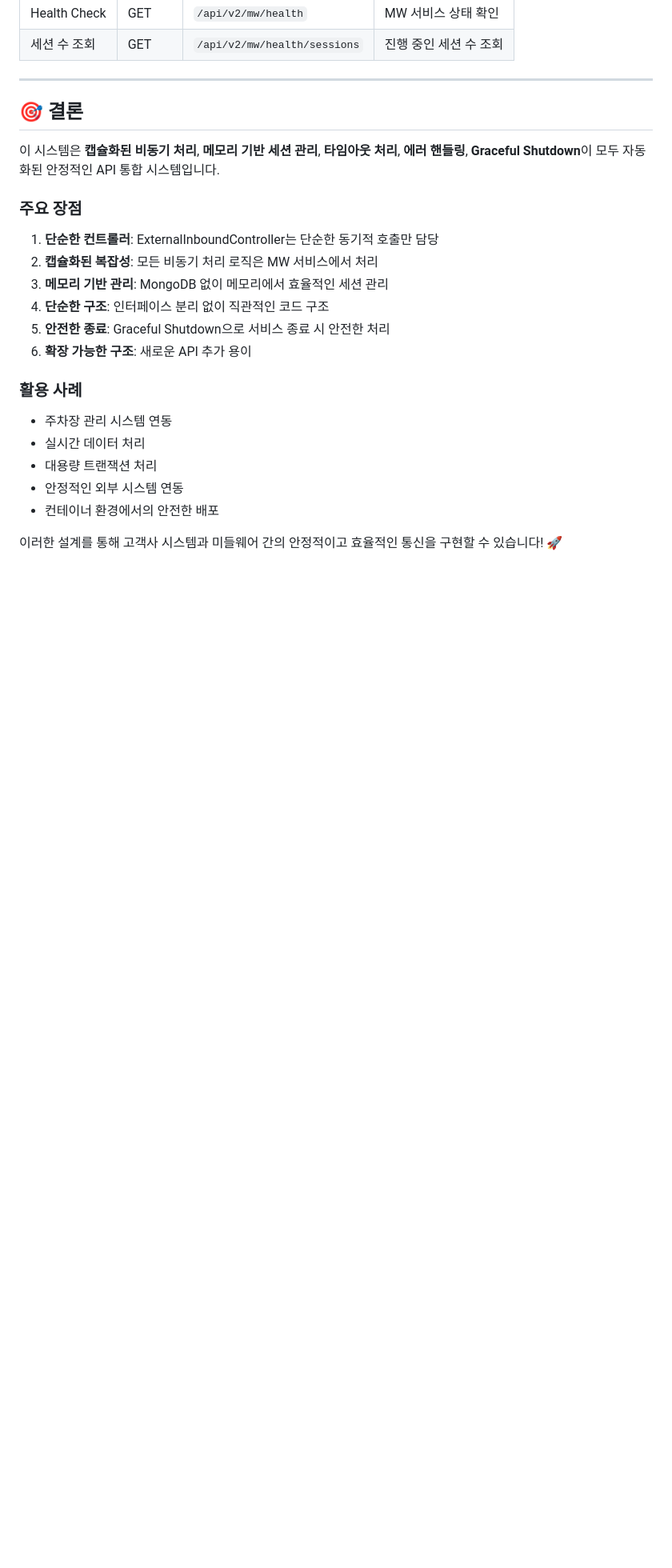
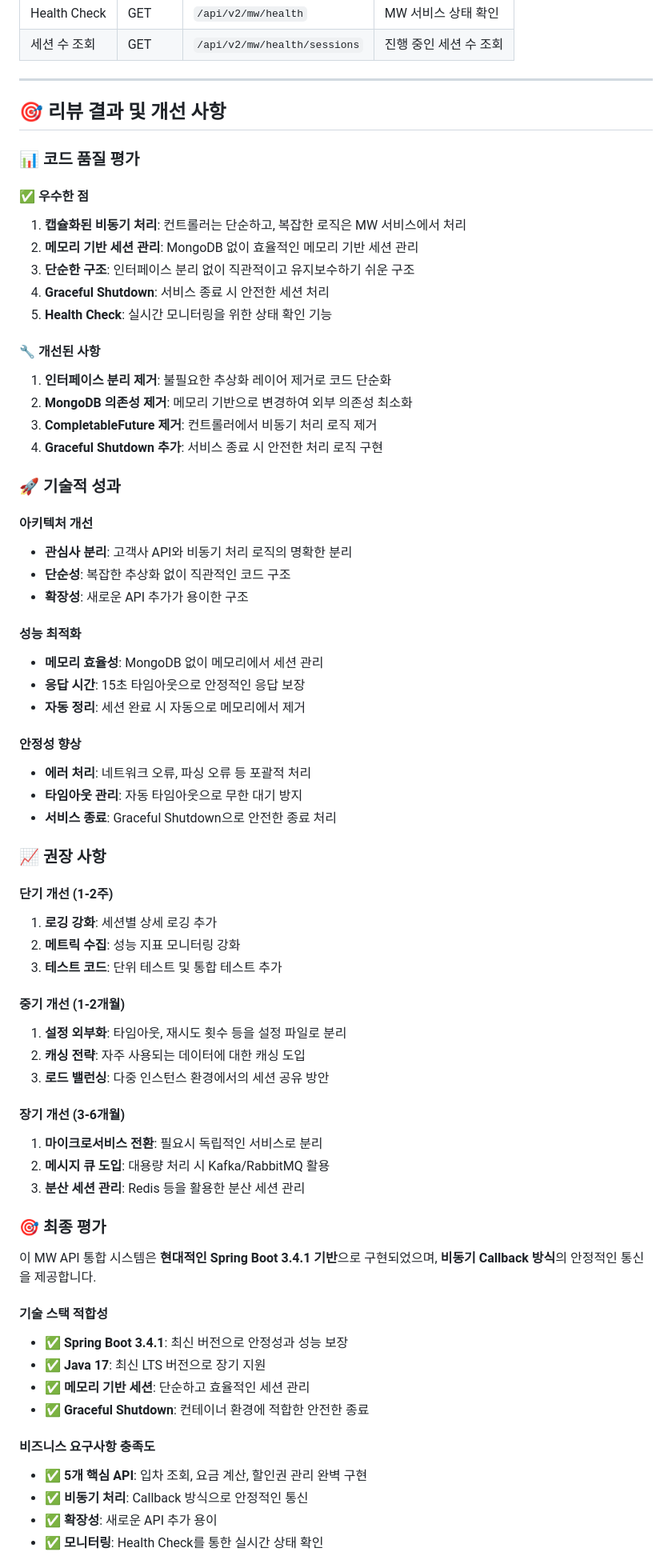
Before and after one commit to hongsoonmyung/test, a Markdown page: npsh.md, the part around the change printed below. Shown: that part at 80% size. Drawn GitHub-style; blank space fills up the shorter version.

```diff
--- a/npsh.md
+++ b/npsh.md
@@ -597,23 +597,70 @@ public ResponseEntity<Map<String, Object>> getHealth() {
 
 ---
 
-## 🎯 결론
+## 🎯 리뷰 결과 및 개선 사항
 
-이 시스템은 **캡슐화된 비동기 처리**, **메모리 기반 세션 관리**, **타임아웃 처리**, **에러 핸들링**, **Graceful Shutdown**이 모두 자동화된 안정적인 API 통합 시스템입니다.
+### 📊 코드 품질 평가
 
-### 주요 장점
-1. **단순한 컨트롤러**: ExternalInboundController는 단순한 동기적 호출만 담당
-2. **캡슐화된 복잡성**: 모든 비동기 처리 로직은 MW 서비스에서 처리
-3. **메모리 기반 관리**: MongoDB 없이 메모리에서 효율적인 세션 관리
-4. **단순한 구조**: 인터페이스 분리 없이 직관적인 코드 구조
-5. **안전한 종료**: Graceful Shutdown으로 서비스 종료 시 안전한 처리
-6. **확장 가능한 구조**: 새로운 API 추가 용이
+#### ✅ 우수한 점
+1. **캡슐화된 비동기 처리**: 컨트롤러는 단순하고, 복잡한 로직은 MW 서비스에서 처리
+2. **메모리 기반 세션 관리**: MongoDB 없이 효율적인 메모리 기반 세션 관리
+3. **단순한 구조**: 인터페이스 분리 없이 직관적이고 유지보수하기 쉬운 구조
+4. **Graceful Shutdown**: 서비스 종료 시 안전한 세션 처리
+5. **Health Check**: 실시간 모니터링을 위한 상태 확인 기능
 
-### 활용 사례
-- 주차장 관리 시스템 연동
-- 실시간 데이터 처리
-- 대용량 트랜잭션 처리
-- 안정적인 외부 시스템 연동
-- 컨테이너 환경에서의 안전한 배포
+#### 🔧 개선된 사항
+1. **인터페이스 분리 제거**: 불필요한 추상화 레이어 제거로 코드 단순화
+2. **MongoDB 의존성 제거**: 메모리 기반으로 변경하여 외부 의존성 최소화
+3. **CompletableFuture 제거**: 컨트롤러에서 비동기 처리 로직 제거
+4. **Graceful Shutdown 추가**: 서비스 종료 시 안전한 처리 로직 구현
 
-이러한 설계를 통해 고객사 시스템과 미들웨어 간의 안정적이고 효율적인 통신을 구현할 수 있습니다! 🚀
+### 🚀 기술적 성과
+
+#### 아키텍처 개선
+- **관심사 분리**: 고객사 API와 비동기 처리 로직의 명확한 분리
+- **단순성**: 복잡한 추상화 없이 직관적인 코드 구조
+- **확장성**: 새로운 API 추가가 용이한 구조
+
+#### 성능 최적화
+- **메모리 효율성**: MongoDB 없이 메모리에서 세션 관리
+- **응답 시간**: 15초 타임아웃으로 안정적인 응답 보장
+- **자동 정리**: 세션 완료 시 자동으로 메모리에서 제거
+
+#### 안정성 향상
+- **에러 처리**: 네트워크 오류, 파싱 오류 등 포괄적 처리
+- **타임아웃 관리**: 자동 타임아웃으로 무한 대기 방지
+- **서비스 종료**: Graceful Shutdown으로 안전한 종료 처리
+
+### 📈 권장 사항
+
+#### 단기 개선 (1-2주)
+1. **로깅 강화**: 세션별 상세 로깅 추가
+2. **메트릭 수집**: 성능 지표 모니터링 강화
+3. **테스트 코드**: 단위 테스트 및 통합 테스트 추가
+
+#### 중기 개선 (1-2개월)
+1. **설정 외부화**: 타임아웃, 재시도 횟수 등을 설정 파일로 분리
+2. **캐싱 전략**: 자주 사용되는 데이터에 대한 캐싱 도입
+3. **로드 밸런싱**: 다중 인스턴스 환경에서의 세션 공유 방안
+
+#### 장기 개선 (3-6개월)
+1. **마이크로서비스 전환**: 필요시 독립적인 서비스로 분리
+2. **메시지 큐 도입**: 대용량 처리 시 Kafka/RabbitMQ 활용
+3. **분산 세션 관리**: Redis 등을 활용한 분산 세션 관리
+
+### 🎯 최종 평가
+
+이 MW API 통합 시스템은 **현대적인 Spring Boot 3.4.1 기반**으로 구현되었으며, **비동기 Callback 방식**의 안정적인 통신을 제공합니다.
+
+#### 기술 스택 적합성
+- ✅ **Spring Boot 3.4.1**: 최신 버전으로 안정성과 성능 보장
+- ✅ **Java 17**: 최신 LTS 버전으로 장기 지원
+- ✅ **메모리 기반 세션**: 단순하고 효율적인 세션 관리
+- ✅ **Graceful Shutdown**: 컨테이너 환경에 적합한 안전한 종료
+
+#### 비즈니스 요구사항 충족도
+- ✅ **5개 핵심 API**: 입차 조회, 요금 계산, 할인권 관리 완벽 구현
+- ✅ **비동기 처리**: Callback 방식으로 안정적인 통신
+- ✅ **확장성**: 새로운 API 추가 용이
+- ✅ **모니터링**: Health Check를 통한 실시간 상태 확인
+
```
Also changed, not shown: other parts of npsh.md (+11 -0 lines).
